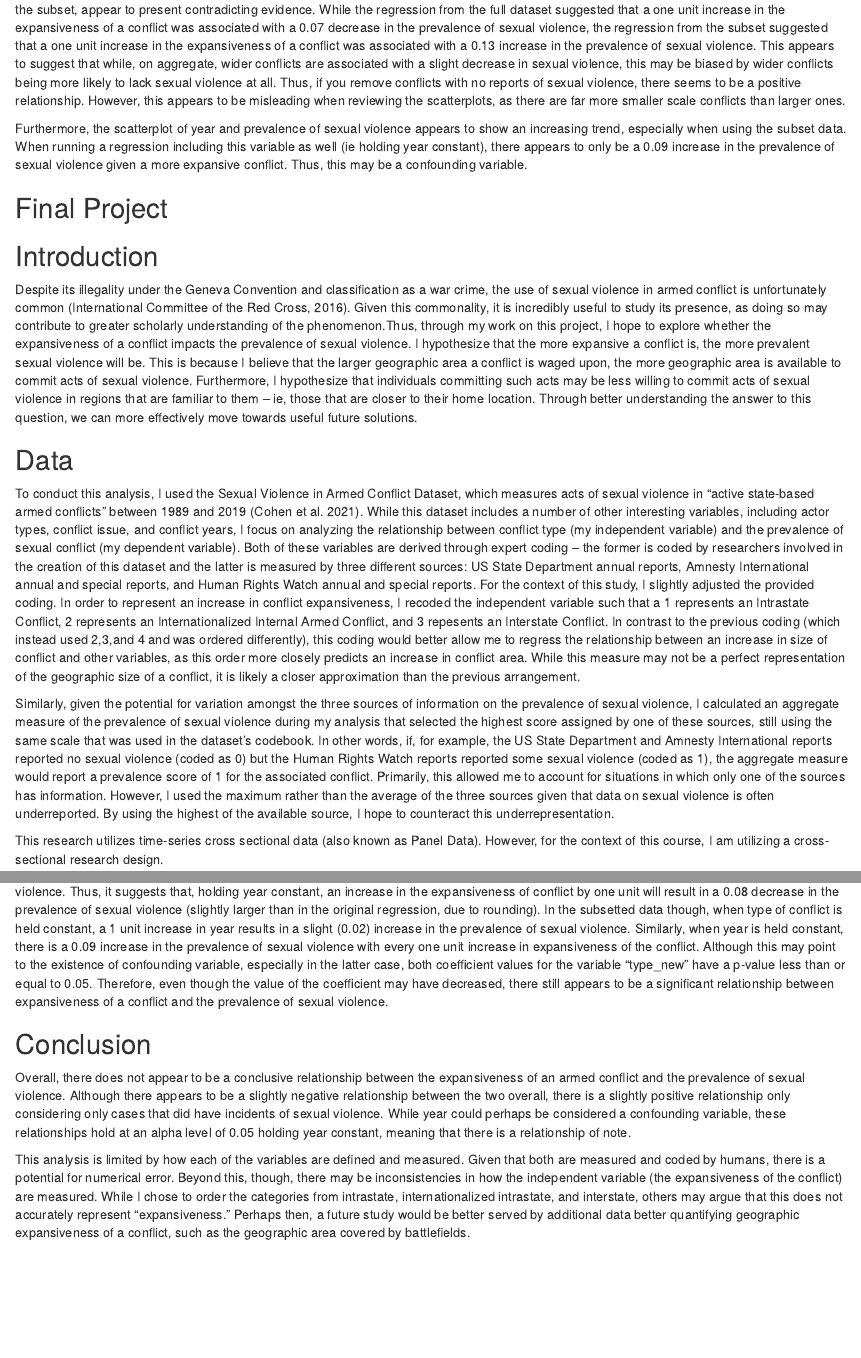
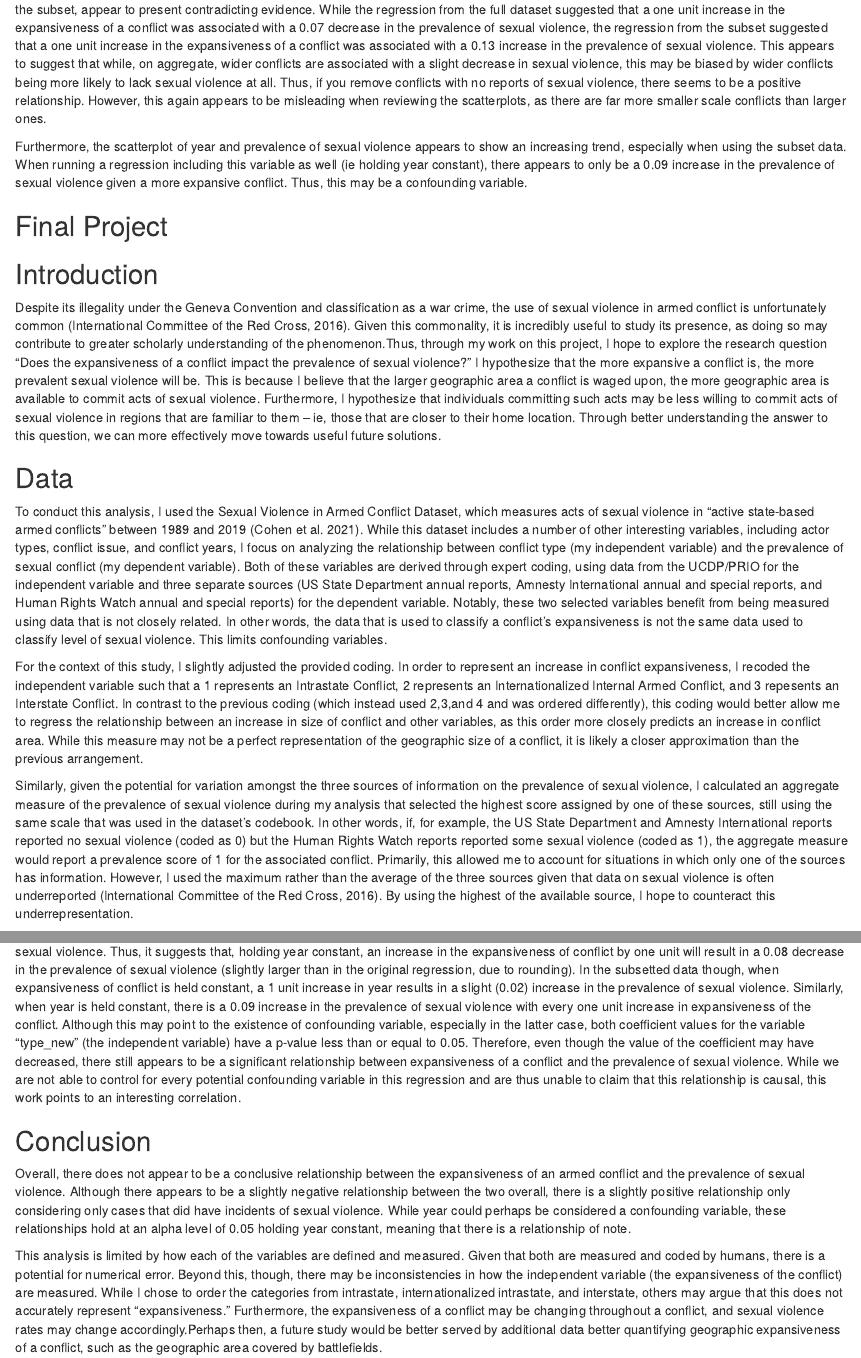
Before and after one commit to ssyarlag/Gov50-Final-Project, an R Markdown document (index.Rmd): the page in a window 1100 px wide, from 4100 px down, and a second part further down, joined at a grey line. Rendered offline with R 4.5, knitr and Pandoc, with nearby package versions; drawn as R Markdown's standard HTML page in place of the format the file asks for; some code elsewhere in the file could not run offline.

Commit message:
Final edits

````diff
--- a/index.Rmd
+++ b/index.Rmd
@@ -156,7 +156,7 @@ reg4|>
         digits = c(0,2,3,2,3))
 ```
 
-The first two regressions, which compare the full dataset (including conflicts in which sexual violence was not recorded as a form of conflict) and the subset, appear to present contradicting evidence. While the regression from the full dataset suggested that a one unit increase in the expansiveness of a conflict was associated with a 0.07 decrease in the prevalence of sexual violence, the regression from the subset suggested that a one unit increase in the expansiveness of a conflict was associated with a 0.13 increase in the prevalence of sexual violence. This appears to suggest that while, on aggregate, wider conflicts are associated with a slight decrease in sexual violence, this may be biased by wider conflicts being more likely to lack sexual violence at all. Thus, if you remove conflicts with no reports of sexual violence, there seems to be a positive relationship. However, this appears to be misleading when reviewing the scatterplots, as there are far more smaller scale conflicts than larger ones.
+The first two regressions, which compare the full dataset (including conflicts in which sexual violence was not recorded as a form of conflict) and the subset, appear to present contradicting evidence. While the regression from the full dataset suggested that a one unit increase in the expansiveness of a conflict was associated with a 0.07 decrease in the prevalence of sexual violence, the regression from the subset suggested that a one unit increase in the expansiveness of a conflict was associated with a 0.13 increase in the prevalence of sexual violence. This appears to suggest that while, on aggregate, wider conflicts are associated with a slight decrease in sexual violence, this may be biased by wider conflicts being more likely to lack sexual violence at all. Thus, if you remove conflicts with no reports of sexual violence, there seems to be a positive relationship. However, this again appears to be misleading when reviewing the scatterplots, as there are far more smaller scale conflicts than larger ones.
 
 Furthermore, the scatterplot of year and prevalence of sexual violence appears to show an increasing trend, especially when using the subset data. When running a regression including this variable as well (ie holding year constant), there appears to only be a 0.09 increase in the prevalence of sexual violence given a more expansive conflict. Thus, this may be a confounding variable.
 
@@ -165,14 +165,16 @@ Furthermore, the scatterplot of year and prevalence of sexual violence appears t
 
 ## Introduction
 
-Despite its illegality under the Geneva Convention and classification as a war crime, the use of sexual violence in armed conflict is unfortunately common (International Committee of the Red Cross, 2016). Given this commonality, it is incredibly useful to study its presence, as doing so may contribute to greater scholarly understanding of the phenomenon.Thus, through my work on this project, I hope to explore whether the expansiveness of a conflict impacts the prevalence of sexual violence. I hypothesize that the more expansive a conflict is, the more prevalent sexual violence will be. This is because I believe that the larger geographic area a conflict is waged upon, the more geographic area is available to commit acts of sexual violence. Furthermore, I hypothesize that individuals committing such acts may be less willing to commit acts of sexual violence in regions that are familiar to them – ie, those that are closer to their home location. Through better understanding the answer to this question, we can more effectively move towards useful future solutions.
+Despite its illegality under the Geneva Convention and classification as a war crime, the use of sexual violence in armed conflict is unfortunately common (International Committee of the Red Cross, 2016). Given this commonality, it is incredibly useful to study its presence, as doing so may contribute to greater scholarly understanding of the phenomenon.Thus, through my work on this project, I hope to explore the research question "Does the expansiveness of a conflict impact the prevalence of sexual violence?" I hypothesize that the more expansive a conflict is, the more prevalent sexual violence will be. This is because I believe that the larger geographic area a conflict is waged upon, the more geographic area is available to commit acts of sexual violence. Furthermore, I hypothesize that individuals committing such acts may be less willing to commit acts of sexual violence in regions that are familiar to them – ie, those that are closer to their home location. Through better understanding the answer to this question, we can more effectively move towards useful future solutions.
 
 
 ## Data
 
-To conduct this analysis, I used the Sexual Violence in Armed Conflict Dataset, which measures acts of sexual violence in "active state-based armed conflicts" between 1989 and 2019 (Cohen et al. 2021). While this dataset includes a number of other interesting variables, including actor types, conflict issue, and conflict years, I focus on analyzing the relationship between conflict type (my independent variable) and the prevalence of sexual conflict (my dependent variable). Both of these variables are derived through expert coding – the former is coded by researchers involved in the creation of this dataset and the latter is measured by three different sources: US State Department annual reports, Amnesty International annual and special reports, and Human Rights Watch annual and special reports. For the context of this study, I slightly adjusted the provided coding. In order to represent an increase in conflict expansiveness, I recoded the independent variable such that a 1 represents an Intrastate Conflict, 2 represents an Internationalized Internal Armed Conflict, and 3 repesents an Interstate Conflict. In contrast to the previous coding (which instead used 2,3,and 4 and was ordered differently), this coding would better allow me to regress the relationship between an increase in size of conflict and other variables, as this order more closely predicts an increase in conflict area. While this measure may not be a perfect representation of the geographic size of a conflict, it is likely a closer approximation than the previous arrangement.
+To conduct this analysis, I used the Sexual Violence in Armed Conflict Dataset, which measures acts of sexual violence in "active state-based armed conflicts" between 1989 and 2019 (Cohen et al. 2021). While this dataset includes a number of other interesting variables, including actor types, conflict issue, and conflict years, I focus on analyzing the relationship between conflict type (my independent variable) and the prevalence of sexual conflict (my dependent variable). Both of these variables are derived through expert coding, using data from the UCDP/PRIO for the independent variable and three separate sources (US State Department annual reports, Amnesty International annual and special reports, and Human Rights Watch annual and special reports) for the dependent variable. Notably, these two selected variables benefit from being measured using data that is not closely related. In other words, the data that is used to classify a conflict's expansiveness is not the same data used to classify level of sexual violence. This limits confounding variables.
 
-Similarly, given the potential for variation amongst the three sources of information on the prevalence of sexual violence, I calculated an aggregate measure of the prevalence of sexual violence during my analysis that selected the highest score assigned by one of these sources, still using the same scale that was used in the dataset's codebook. In other words, if, for example, the US State Department and Amnesty International reports reported no sexual violence (coded as 0) but the Human Rights Watch reports reported some sexual violence (coded as 1), the aggregate measure would report a prevalence score of 1 for the associated conflict. Primarily, this allowed me to account for situations in which only one of the sources has information. However, I used the maximum rather than the average of the three sources given that data on sexual violence is often underreported. By using the highest of the available source, I hope to counteract this underrepresentation.
+For the context of this study, I slightly adjusted the provided coding. In order to represent an increase in conflict expansiveness, I recoded the independent variable such that a 1 represents an Intrastate Conflict, 2 represents an Internationalized Internal Armed Conflict, and 3 repesents an Interstate Conflict. In contrast to the previous coding (which instead used 2,3,and 4 and was ordered differently), this coding would better allow me to regress the relationship between an increase in size of conflict and other variables, as this order more closely predicts an increase in conflict area. While this measure may not be a perfect representation of the geographic size of a conflict, it is likely a closer approximation than the previous arrangement.
+
+Similarly, given the potential for variation amongst the three sources of information on the prevalence of sexual violence, I calculated an aggregate measure of the prevalence of sexual violence during my analysis that selected the highest score assigned by one of these sources, still using the same scale that was used in the dataset's codebook. In other words, if, for example, the US State Department and Amnesty International reports reported no sexual violence (coded as 0) but the Human Rights Watch reports reported some sexual violence (coded as 1), the aggregate measure would report a prevalence score of 1 for the associated conflict. Primarily, this allowed me to account for situations in which only one of the sources has information. However, I used the maximum rather than the average of the three sources given that data on sexual violence is often underreported (International Committee of the Red Cross, 2016). By using the highest of the available source, I hope to counteract this underrepresentation.
 
 This research utilizes time-series cross sectional data (also known as Panel Data). However, for the context of this course, I am utilizing a cross-sectional research design.
 
@@ -239,12 +241,13 @@ reg4|>
         col.names = c("Predictor", "Estimate", "Std. Error", "Statistic", "P-value"),
         digits = c(0,2,3,2,3))
 ```
-This suggests that in the original data, when the type of conflict is held constant, there is no relationship between year and prevalence of sexual violence. Thus, it suggests that, holding year constant, an increase in the expansiveness of conflict by one unit will result in a 0.08 decrease in the prevalence of sexual violence (slightly larger than in the original regression, due to rounding). In the subsetted data though, when type of conflict is held constant, a 1 unit increase in year results in a slight (0.02) increase in the prevalence of sexual violence. Similarly, when year is held constant, there is a 0.09 increase in the prevalence of sexual violence with every one unit increase in expansiveness of the conflict. Although this may point to the existence of confounding variable, especially in the latter case, both coefficient values for the variable "type_new" have a p-value less than or equal to 0.05. Therefore, even though the value of the coefficient may have decreased, there still appears to be a significant relationship between expansiveness of a conflict and the prevalence of sexual violence.
+This suggests that in the original data, when the expansiveness of conflict is held constant, there is no relationship between year and prevalence of sexual violence. Thus, it suggests that, holding year constant, an increase in the expansiveness of conflict by one unit will result in a 0.08 decrease in the prevalence of sexual violence (slightly larger than in the original regression, due to rounding). In the subsetted data though, when expansiveness of conflict is held constant, a 1 unit increase in year results in a slight (0.02) increase in the prevalence of sexual violence. Similarly, when year is held constant, there is a 0.09 increase in the prevalence of sexual violence with every one unit increase in expansiveness of the conflict. Although this may point to the existence of confounding variable, especially in the latter case, both coefficient values for the variable "type_new" (the independent variable) have a p-value less than or equal to 0.05. Therefore, even though the value of the coefficient may have decreased, there still appears to be a significant relationship between expansiveness of a conflict and the prevalence of sexual violence. While we are not able to control for every potential confounding variable in this regression and are thus unable to claim that this relationship is causal, this work points to an interesting correlation.
 
 ## Conclusion
 Overall, there does not appear to be a conclusive relationship between the expansiveness of an armed conflict and the prevalence of sexual violence. Although there appears to be a slightly negative relationship between the two overall, there is a slightly positive relationship only considering only cases that did have incidents of sexual violence. While year could perhaps be considered a confounding variable, these relationships hold at an alpha level of 0.05 holding year constant, meaning that there is a relationship of note.
 
-This analysis is limited by how each of the variables are defined and measured. Given that both are measured and coded by humans, there is a potential for numerical error. Beyond this, though, there may be inconsistencies in how the independent variable (the expansiveness of the conflict) are measured. While I chose to order the categories from intrastate, internationalized intrastate, and interstate, others may argue that this does not accurately represent "expansiveness." Perhaps then, a future study would be better served by additional data better quantifying geographic expansiveness of a conflict, such as the geographic area covered by battlefields.
+This analysis is limited by how each of the variables are defined and measured. Given that both are measured and coded by humans, there is a potential for numerical error. Beyond this, though, there may be inconsistencies in how the independent variable (the expansiveness of the conflict) are measured. While I chose to order the categories from intrastate, internationalized intrastate, and interstate, others may argue that this does not accurately represent "expansiveness." Furthermore, the expansiveness of a conflict may be changing throughout a conflict, and sexual violence rates may change accordingly.Perhaps then, a future study would be better served by additional data better quantifying geographic expansiveness of a conflict, such as the geographic area covered by battlefields.
+
 
 ## Citations
 
````
Also changed, not shown: index.html, 8 other files.
